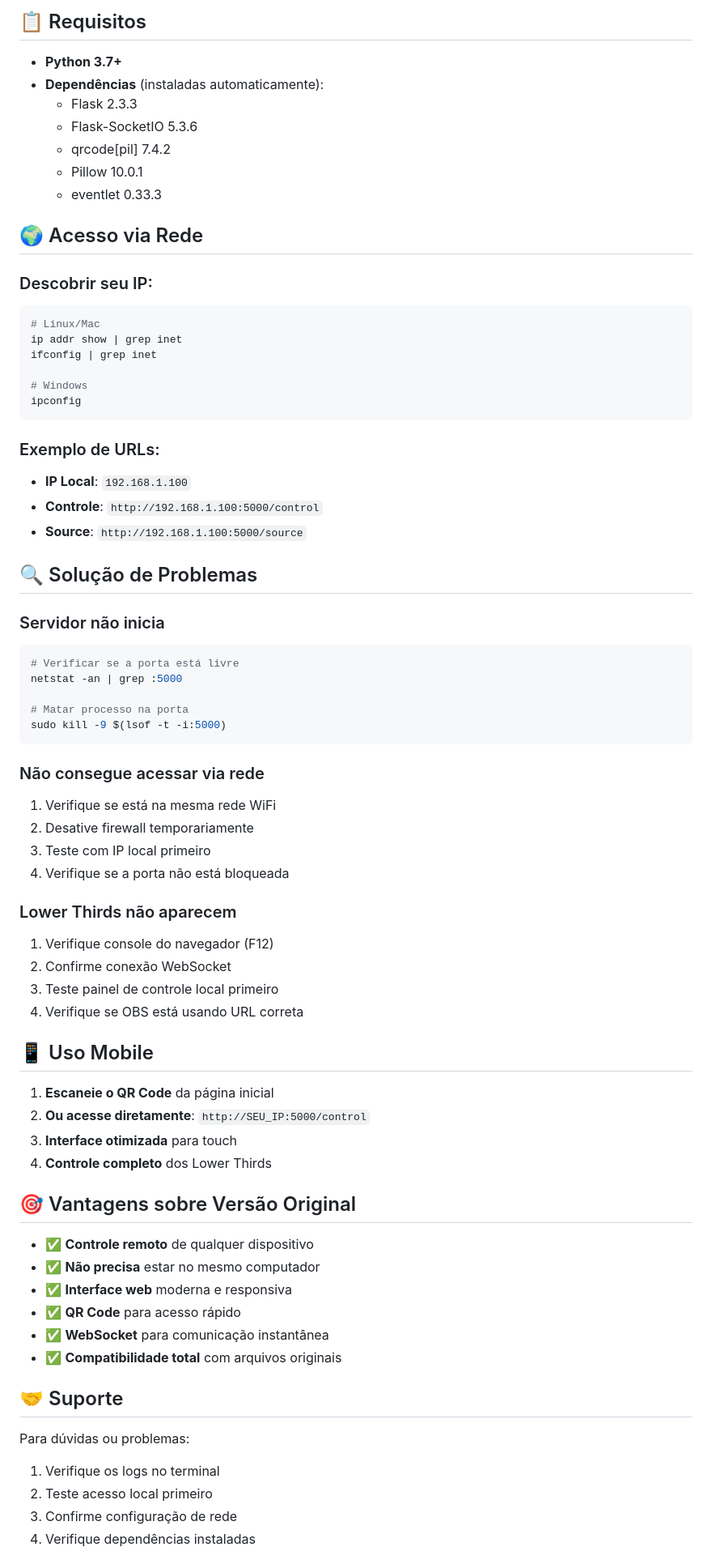
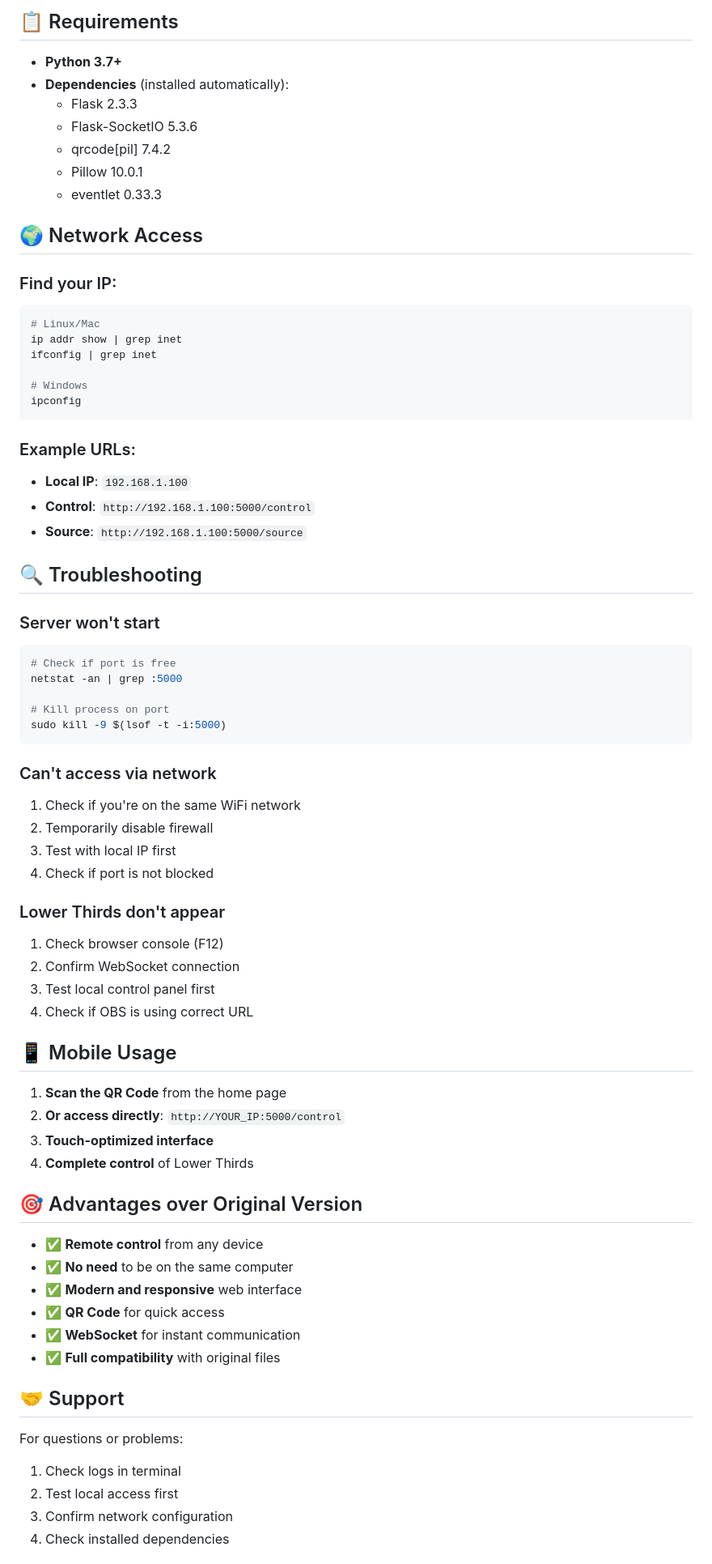
Before and after one commit to brunomint/Animated-Lower-Thirds, a Markdown page: README_SERVIDOR.md, the part around one of its changes. Shown at 81% size. Rendered like a GitHub page.

````diff
--- a/README_SERVIDOR.md
+++ b/README_SERVIDOR.md
@@ -70,18 +70,18 @@ host = '192.168.1.100'  # IP específico
 ```
 
-## 📋 Requisitos
+## 📋 Requirements
 
 - **Python 3.7+**
-- **Dependências** (instaladas automaticamente):
+- **Dependencies** (installed automatically):
   - Flask 2.3.3
   - Flask-SocketIO 5.3.6
   - qrcode[pil] 7.4.2
   - Pillow 10.0.1
   - eventlet 0.33.3
 
-## 🌍 Acesso via Rede
+## 🌍 Network Access
 
-### Descobrir seu IP:
+### Find your IP:
 ```bash
 # Linux/Mac
 ip addr show | grep inet
@@ -91,55 +91,55 @@ ifconfig | grep inet
 ipconfig
 ```
 
-### Exemplo de URLs:
-- **IP Local**: `192.168.1.100`
-- **Controle**: `http://192.168.1.100:5000/control`
+### Example URLs:
+- **Local IP**: `192.168.1.100`
+- **Control**: `http://192.168.1.100:5000/control`
 - **Source**: `http://192.168.1.100:5000/source`
 
-## 🔍 Solução de Problemas
+## 🔍 Troubleshooting
 
-### Servidor não inicia
+### Server won't start
 ```bash
-# Verificar se a porta está livre
+# Check if port is free
 netstat -an | grep :5000
 
-# Matar processo na porta
+# Kill process on port
 sudo kill -9 $(lsof -t -i:5000)
 ```
 
-### Não consegue acessar via rede
-1. Verifique se está na mesma rede WiFi
-2. Desative firewall temporariamente
-3. Teste com IP local primeiro
-4. Verifique se a porta não está bloqueada
+### Can't access via network
+1. Check if you're on the same WiFi network
+2. Temporarily disable firewall
+3. Test with local IP first
+4. Check if port is not blocked
 
-### Lower Thirds não aparecem
-1. Verifique console do navegador (F12)
-2. Confirme conexão WebSocket
-3. Teste painel de controle local primeiro
-4. Verifique se OBS está usando URL correta
+### Lower Thirds don't appear
+1. Check browser console (F12)
+2. Confirm WebSocket connection
+3. Test local control panel first
+4. Check if OBS is using correct URL
 
-## 📱 Uso Mobile
+## 📱 Mobile Usage
 
-1. **Escaneie o QR Code** da página inicial
-2. **Ou acesse diretamente**: `http://SEU_IP:5000/control`
-3. **Interface otimizada** para touch
-4. **Controle completo** dos Lower Thirds
+1. **Scan the QR Code** from the home page
+2. **Or access directly**: `http://YOUR_IP:5000/control`
+3. **Touch-optimized interface**
+4. **Complete control** of Lower Thirds
 
-## 🎯 Vantagens sobre Versão Original
+## 🎯 Advantages over Original Version
 
-- ✅ **Controle remoto** de qualquer dispositivo
-- ✅ **Não precisa** estar no mesmo computador
-- ✅ **Interface web** moderna e responsiva
-- ✅ **QR Code** para acesso rápido
-- ✅ **WebSocket** para comunicação instantânea
-- ✅ **Compatibilidade total** com arquivos originais
+- ✅ **Remote control** from any device
+- ✅ **No need** to be on the same computer
+- ✅ **Modern and responsive** web interface
+- ✅ **QR Code** for quick access
+- ✅ **WebSocket** for instant communication
+- ✅ **Full compatibility** with original files
 
-## 🤝 Suporte
+## 🤝 Support
 
-Para dúvidas ou problemas:
-1. Verifique os logs no terminal
-2. Teste acesso local primeiro
-3. Confirme configuração de rede
-4. Verifique dependências instaladas
+For questions or problems:
+1. Check logs in terminal
+2. Test local access first
+3. Confirm network configuration
+4. Check installed dependencies
 
````
Also changed, not shown: other parts of README_SERVIDOR.md (+44 -44 lines).
